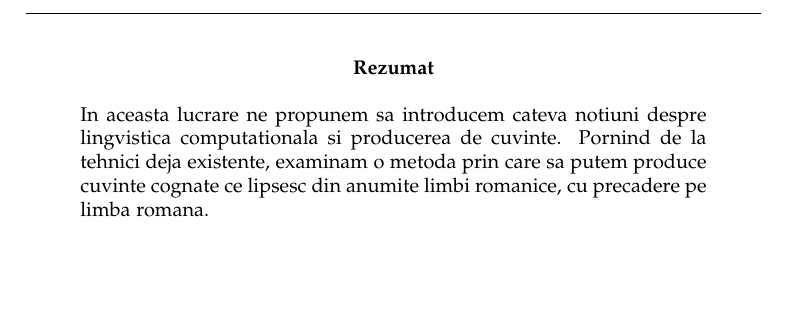
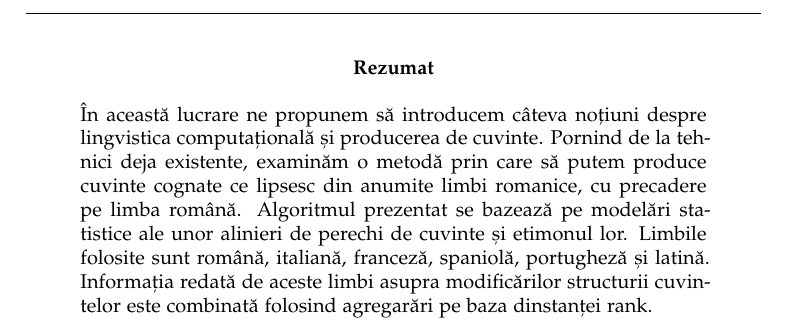
Before and after one commit to mapaaa/bachelors-thesis, a LaTeX thesis (thesis/thesis.tex, which reads thesis/abstract.tex): part of page 3 of 32, cut so that both start at the same text, the shorter picture padded with empty space. Compiled offline with pdfLaTeX.

Commit message:
Abstract diactritics

```diff
--- a/thesis/abstract.tex
+++ b/thesis/abstract.tex
@@ -1,5 +1,9 @@
 \begin{abstract}
-In aceasta lucrare ne propunem sa introducem cateva notiuni despre lingvistica computationala si
-producerea de cuvinte. Pornind de la tehnici deja existente, examinam o metoda prin care sa putem
-produce cuvinte cognate ce lipsesc din anumite limbi romanice, cu precadere pe limba romana.
+În această lucrare ne propunem să introducem câteva noțiuni despre lingvistica computațională și
+producerea de cuvinte. Pornind de la tehnici deja existente, examinăm o metodă prin care să putem
+produce cuvinte cognate ce lipsesc din anumite limbi romanice, cu precadere pe limba română. Algoritmul
+prezentat se bazează pe modelări statistice ale unor alinieri de perechi de cuvinte și etimonul lor.
+Limbile folosite sunt română, italiană, franceză, spaniolă, portugheză și latină. Informația redată
+de aceste limbi asupra modificărilor structurii cuvintelor este combinată folosind agregarări pe baza
+dinstanței rank.
 \end{abstract}
```
